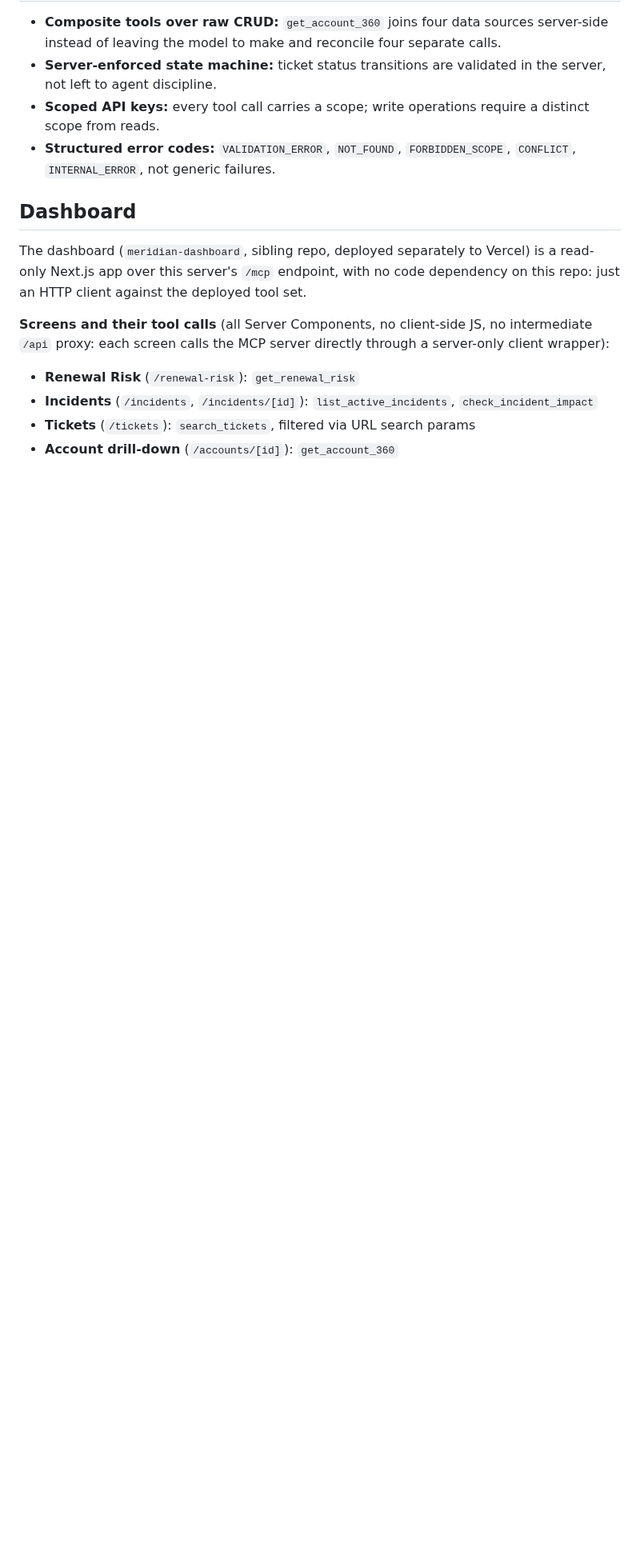
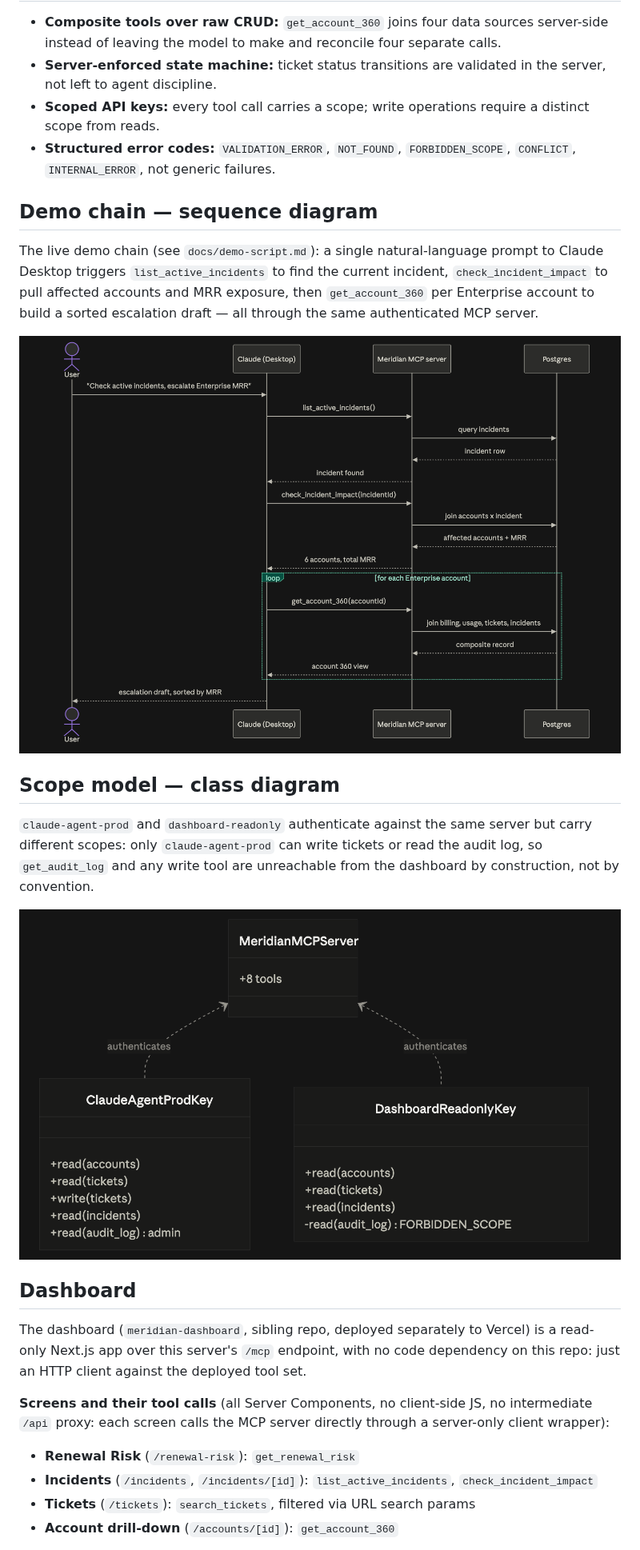
Before and after one commit to ahmadmadar/meridian-fde-enterprise-demo, a Markdown page: docs/architecture.md, the part around one of its changes. Shown at 80% size. Rendered like a GitHub page; pictures changed too: docs/assets/demo-sequence.png (added), docs/assets/scope-class.png (added); blank space fills up the shorter version.

Commit message:
docs: add architecture diagrams (overview, demo sequence, scope model)
Embeds three PNGs (system overview, UML sequence diagram of the live
  demo chain, UML class diagram of the API key scope model) into
  docs/architecture.md

```diff
--- a/docs/architecture.md
+++ b/docs/architecture.md
@@ -25,6 +27,25 @@ them through a single, authenticated, scope-controlled interface.
   require a distinct scope from reads.
 - **Structured error codes:** `VALIDATION_ERROR`, `NOT_FOUND`,
   `FORBIDDEN_SCOPE`, `CONFLICT`, `INTERNAL_ERROR`, not generic failures.
+
+## Demo chain — sequence diagram
+
+The live demo chain (see `docs/demo-script.md`): a single natural-language
+prompt to Claude Desktop triggers `list_active_incidents` to find the
+current incident, `check_incident_impact` to pull affected accounts and
+MRR exposure, then `get_account_360` per Enterprise account to build a
+sorted escalation draft — all through the same authenticated MCP server.
+
+![Sequence diagram of the live demo tool-call chain: a user prompt to Claude Desktop triggers list_active_incidents, then check_incident_impact, then get_account_360 in a loop over affected Enterprise accounts, each call round-tripping through the Meridian MCP server to Postgres, ending in an escalation draft sorted by MRR](assets/demo-sequence.png)
+
+## Scope model — class diagram
+
+`claude-agent-prod` and `dashboard-readonly` authenticate against the same
+server but carry different scopes: only `claude-agent-prod` can write
+tickets or read the audit log, so `get_audit_log` and any write tool are
+unreachable from the dashboard by construction, not by convention.
+
+![Class diagram of the API key scope model: ClaudeAgentProdKey has read and write access plus admin-scoped audit log access, DashboardReadonlyKey has read-only access and is explicitly forbidden from the audit log, both authenticating against MeridianMCPServer](assets/scope-class.png)
 
 ## Dashboard
 
```
Also changed, not shown: other parts of docs/architecture.md (+2 -0 lines), docs/ai-assisted-delivery.md (+7 -0 lines), docs/assets/overview.png (added).
